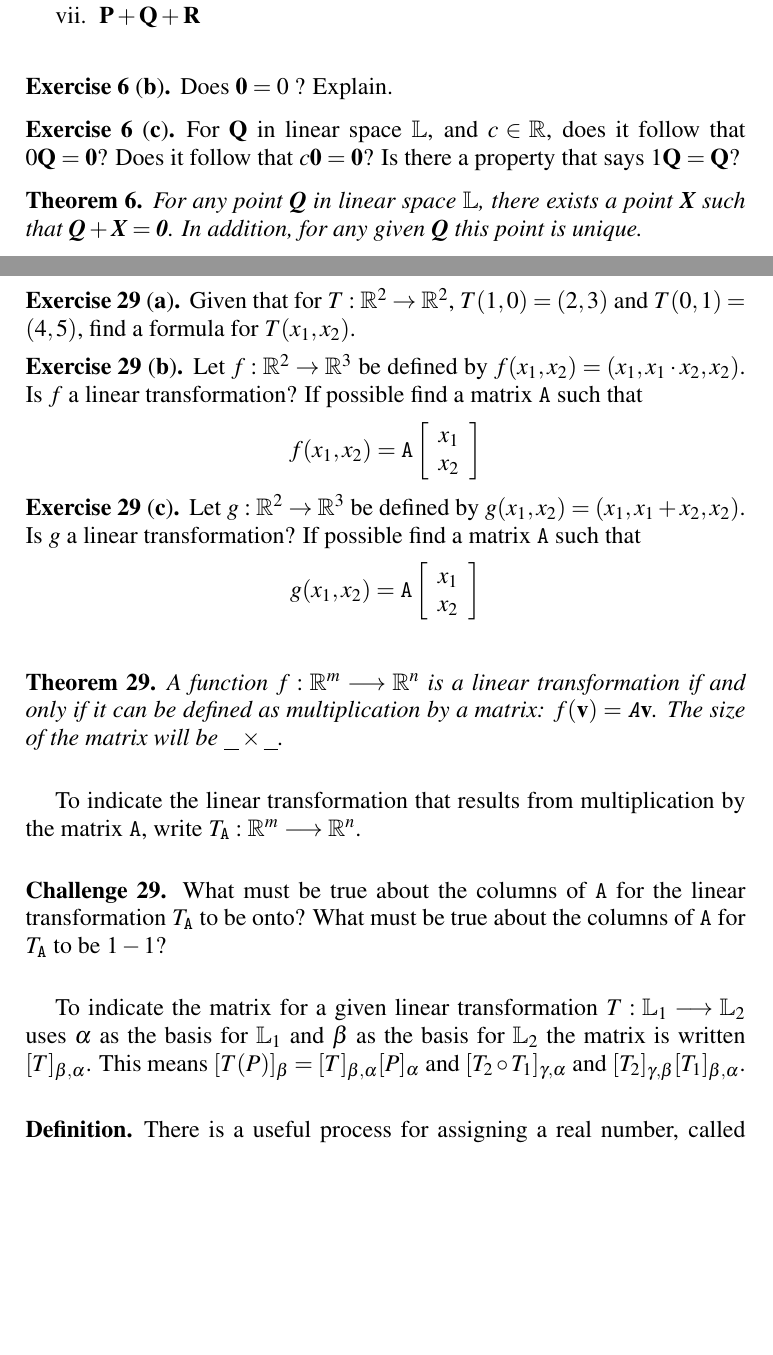
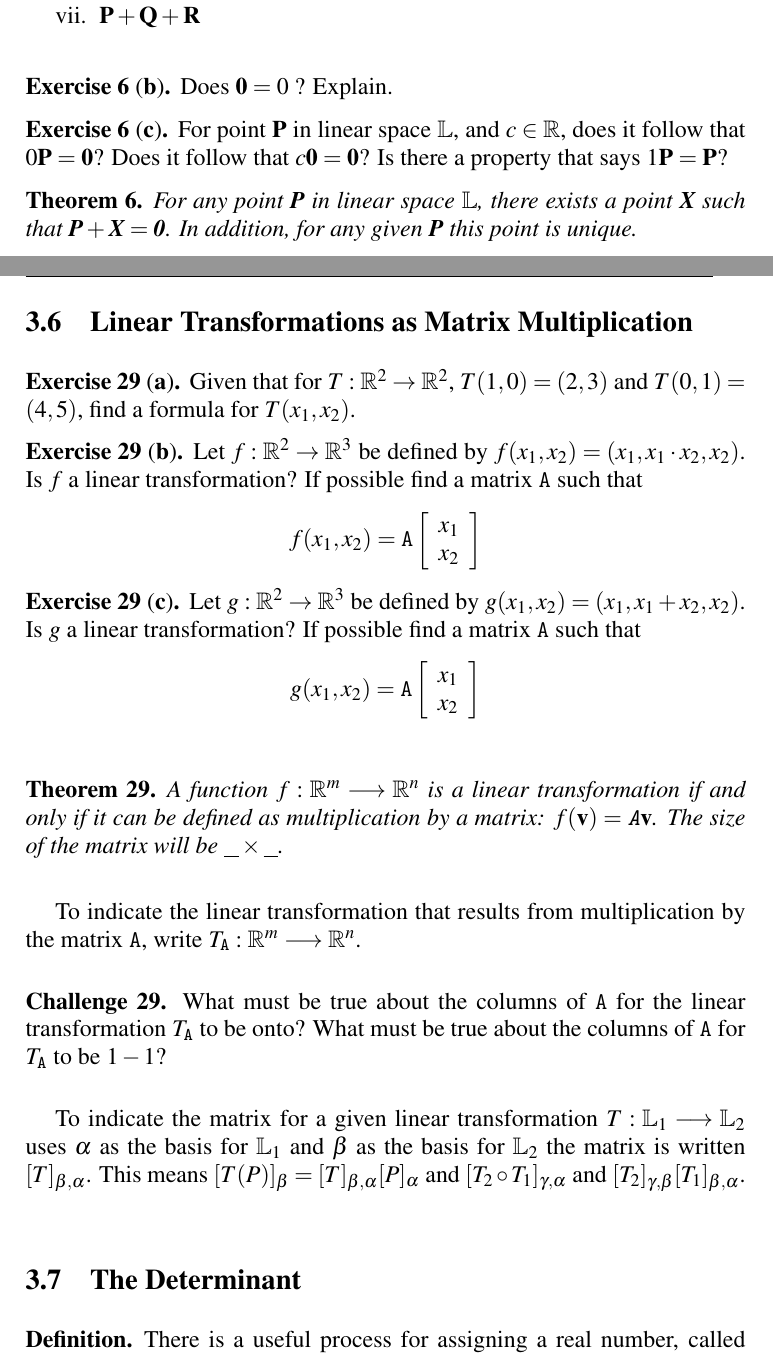
Before and after one commit to 13candles/LinearNotesRodman, a LaTeX thesis (LinearNotes_PreText.tex): two parts of pages 13 and 29 of 36, joined at a grey line, cut so that both start at the same text, the shorter picture padded with empty space. Compiled offline with pdfLaTeX.

Commit message:
minor changes to the original .tex file that probably isn't needed anymore

```diff
--- a/LinearNotes_PreText.tex
+++ b/LinearNotes_PreText.tex
@@ -489,11 +489,11 @@ The notes have been focusing on $\mathbb{R}^3$, but what about $\mathbb{R}^2$, c
 
 
 \begin{myexc}[\bd{c}]
-For \bd{Q} in linear space $\mathbb{L}$, and $c \in \mathbb{R}$, does it follow that $0\bd{Q}=\bd{0}$? Does it follow that $c\bd{0} = \bd{0}$? Is there a property that says $1\bd{Q} = \bd{Q}$?
-\end{myexc}
-
-\begin{theorem}
-	For any point \bd{Q} in linear space $\mathbb{L}$, there exists a point \bd{X} such that $\bd{Q} + \bd{X} = \bd{0}$. In addition, for any given \bd{Q} this point is unique.
+For point \bd{P} in linear space $\mathbb{L}$, and $c \in \mathbb{R}$, does it follow that $0\bd{P}=\bd{0}$? Does it follow that $c\bd{0} = \bd{0}$? Is there a property that says $1\bd{P} = \bd{P}$?
+\end{myexc}
+
+\begin{theorem}
+	For any point \bd{P} in linear space $\mathbb{L}$, there exists a point \bd{X} such that $\bd{P} + \bd{X} = \bd{0}$. In addition, for any given \bd{P} this point is unique.
 \end{theorem}
 \vspace{-.3in}\hspace{5in}\begin{annotation}
 	\endnote{Remind the students that they have proved this before in the special case $\mathbb{L} = \mathbb{R}^3$  but that now they must use the definition of linear space and not assume points are triples of real numbers. Once students decide to use the point -1\bd{Q} they are tempted to assume it satisfies the desired condition, \bd{Q} + -1\bd{Q} = \bd{0}, and show something true,  \bd{0} = \bd{0}, follows from that assumption. I show them that I can "prove" $3 = 7$ the same way:  $3 = 7 \Rightarrow 0\times 3 = 0\times 7 \Rightarrow 0=0$. A good alternative is to name the point \bd{Q} + -1\bd{Q} = \bd{Z} and show \bd{Z} = 0. Telling them they should expect to use all of the axioms helps them look for which axioms apply instead of trying to work intuitively.}
@@ -1301,7 +1301,7 @@ Lists of coordinate vectors can be organized into what are called coordinate mat
 
 \vspace{.5cm}
 
-\section{The Determinant}    \label{The Determinant}
+\section{Linear Transformations as Matrix Multiplication}    \label{Linear Transformations as Matrix Multiplication}
 
 \begin{myexa}[\bd{a}]
 	Given that for $T:\mathbb{R}^2 \rightarrow \mathbb{R}^2$, $T(1,0) = (2,3)$ and $T(0,1) = (4,5)$, find a formula for $T(x_1,x_2)$.
@@ -1338,10 +1338,13 @@ To indicate the  matrix for a given linear transformation $T:\mathbb{L}_1 \longr
 \vspace{.5cm}
 
 
+
+\section{The Determinant}    \label{The Determinant}
+
  \begin{defn}
-      There is a useful process for assigning a real number, called the \bd{determinant}, to any square matrix. For $n\times n$  matrix \mtx{A} this number is written det(\mtx{A}) or $|\mtx{A}|$.\\
-      The determinant for  $2 \times 2$ matrix $\mtx{A}= \left[ \begin{array}{cc}a&b\\c&d \end{array} \right]$ is the real number: \[ \left| \begin{array}{cc}a&b\\c&d \end{array} \right| = ad-bc \]
-     The determinant for a $3 \times 3$ matrix is: \[\left| \begin{array}{ccc}a&b&c\\d&e&f\\g&h&i \end{array} \right| = aei+bfg+cdh-ceg-bdi-afh\]
+	There is a useful process for assigning a real number, called the \bd{determinant}, to any square matrix. For $n\times n$  matrix \mtx{A} this number is written det(\mtx{A}) or $|\mtx{A}|$.\\
+	The determinant for  $2 \times 2$ matrix $\mtx{A}= \left[ \begin{array}{cc}a&b\\c&d \end{array} \right]$ is the real number: \[ \left| \begin{array}{cc}a&b\\c&d \end{array} \right| = ad-bc \]
+	The determinant for a $3 \times 3$ matrix is: \[\left| \begin{array}{ccc}a&b&c\\d&e&f\\g&h&i \end{array} \right| = aei+bfg+cdh-ceg-bdi-afh\]
 \end{defn}
 
 \vspace{.5cm}
```
Also changed, not shown: LinearNotes_PreText.tex (7 more changed lines).
